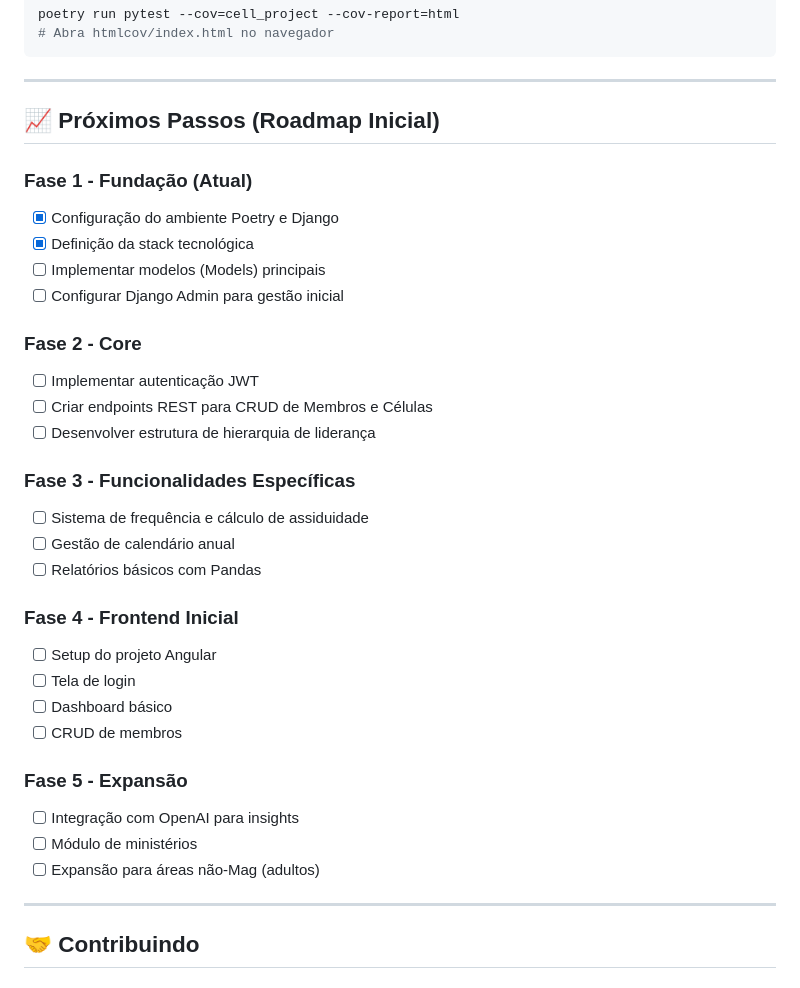
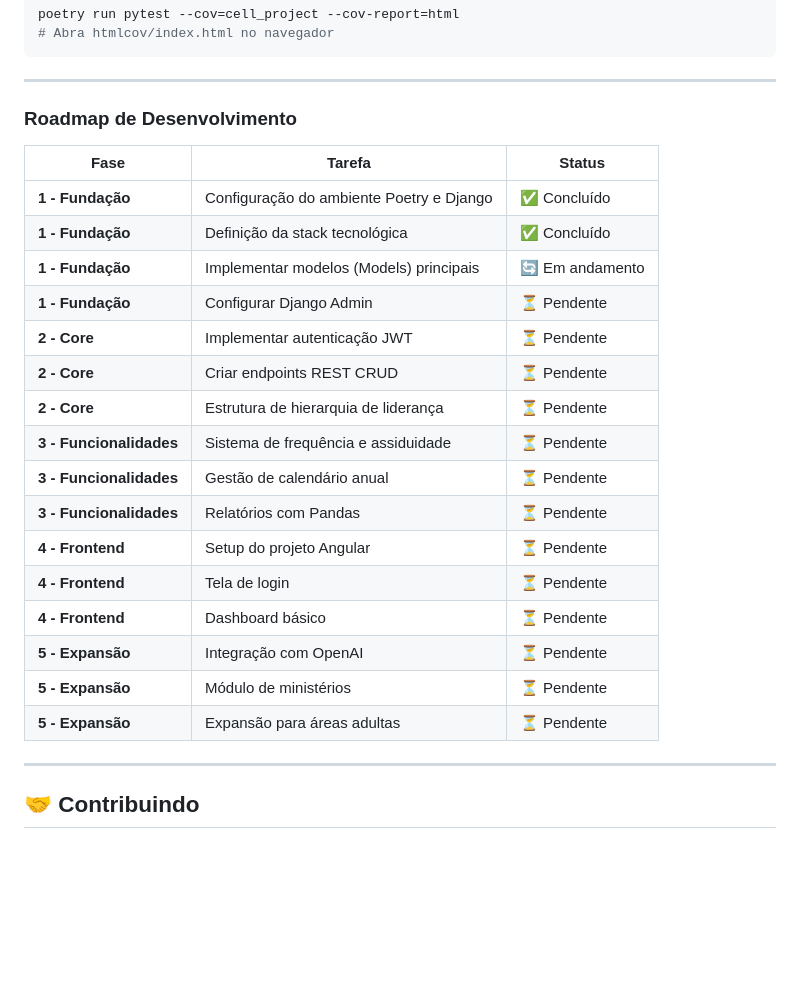
Before and after one commit to lucasoldev/cell_project, a Markdown page: README.md, the part around the change. Rendered like a GitHub page; blank space fills up the shorter version.

Commit message:
Adjusting README.

```diff
--- a/README.md
+++ b/README.md
@@ -332,34 +332,26 @@ poetry run pytest --cov=cell_project --cov-report=html
 
 ---
 
-## 📈 Próximos Passos (Roadmap Inicial)
+### Roadmap de Desenvolvimento
 
-### Fase 1 - Fundação (Atual)
-- [x] Configuração do ambiente Poetry e Django
-- [x] Definição da stack tecnológica
-- [ ] Implementar modelos (Models) principais
-- [ ] Configurar Django Admin para gestão inicial
-
-### Fase 2 - Core
-- [ ] Implementar autenticação JWT
-- [ ] Criar endpoints REST para CRUD de Membros e Células
-- [ ] Desenvolver estrutura de hierarquia de liderança
-
-### Fase 3 - Funcionalidades Específicas
-- [ ] Sistema de frequência e cálculo de assiduidade
-- [ ] Gestão de calendário anual
-- [ ] Relatórios básicos com Pandas
-
-### Fase 4 - Frontend Inicial
-- [ ] Setup do projeto Angular
-- [ ] Tela de login
-- [ ] Dashboard básico
-- [ ] CRUD de membros
-
-### Fase 5 - Expansão
-- [ ] Integração com OpenAI para insights
-- [ ] Módulo de ministérios
-- [ ] Expansão para áreas não-Mag (adultos)
+| Fase | Tarefa | Status |
+|------|--------|--------|
+| **1 - Fundação** | Configuração do ambiente Poetry e Django | ✅ Concluído |
+| **1 - Fundação** | Definição da stack tecnológica | ✅ Concluído |
+| **1 - Fundação** | Implementar modelos (Models) principais | 🔄 Em andamento |
+| **1 - Fundação** | Configurar Django Admin | ⏳ Pendente |
+| **2 - Core** | Implementar autenticação JWT | ⏳ Pendente |
+| **2 - Core** | Criar endpoints REST CRUD | ⏳ Pendente |
+| **2 - Core** | Estrutura de hierarquia de liderança | ⏳ Pendente |
+| **3 - Funcionalidades** | Sistema de frequência e assiduidade | ⏳ Pendente |
+| **3 - Funcionalidades** | Gestão de calendário anual | ⏳ Pendente |
+| **3 - Funcionalidades** | Relatórios com Pandas | ⏳ Pendente |
+| **4 - Frontend** | Setup do projeto Angular | ⏳ Pendente |
+| **4 - Frontend** | Tela de login | ⏳ Pendente |
+| **4 - Frontend** | Dashboard básico | ⏳ Pendente |
+| **5 - Expansão** | Integração com OpenAI | ⏳ Pendente |
+| **5 - Expansão** | Módulo de ministérios | ⏳ Pendente |
+| **5 - Expansão** | Expansão para áreas adultas | ⏳ Pendente |
 
 ---
 
```
